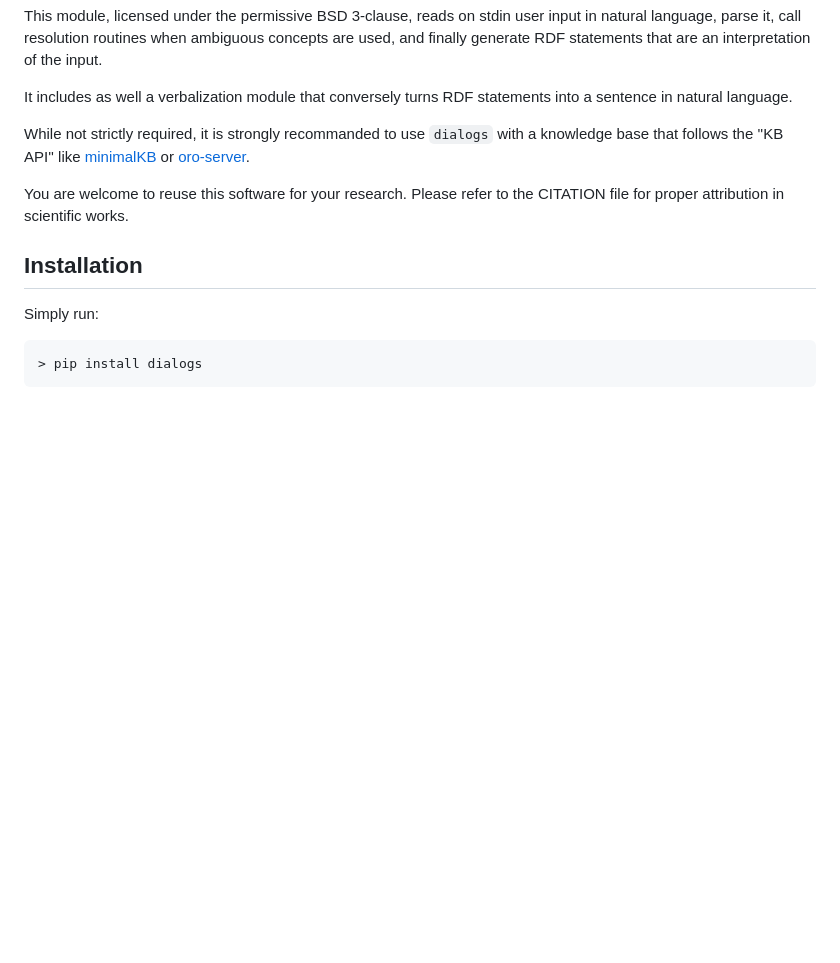
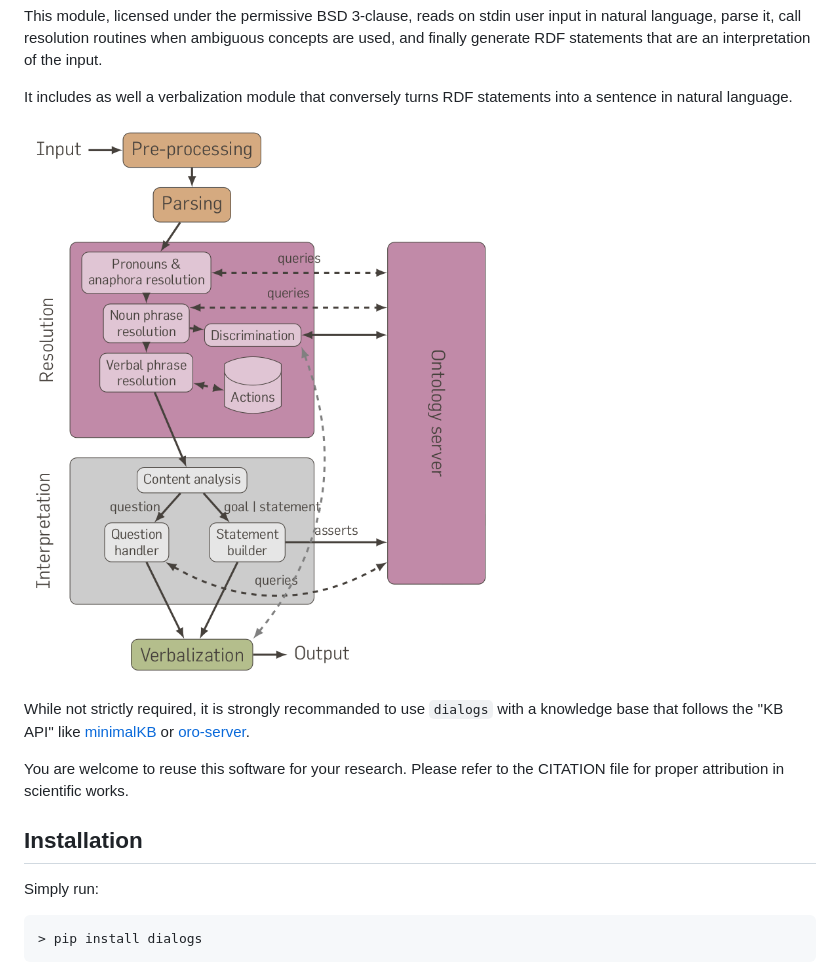
Before and after one commit to severin-lemaignan/dialogs, a Markdown page: README.md, the part around the change. Rendered like a GitHub page; pictures changed too: doc/dialogs_module_simple.png; blank space fills up the shorter version.

Commit message:
Updated Dialogs overview picture + added to README

```diff
--- a/README.md
+++ b/README.md
@@ -10,6 +10,10 @@ interpretation of the input.
 
 It includes as well a verbalization module that conversely turns RDF statements
 into a sentence in natural language.
+
+
+![verview of the Dialogs pipeline](doc/dialogs_module_simple.png)
+
 
 While not strictly required, it is strongly recommanded to use `dialogs` with a
 knowledge base that follows the ''KB API'' like
```
